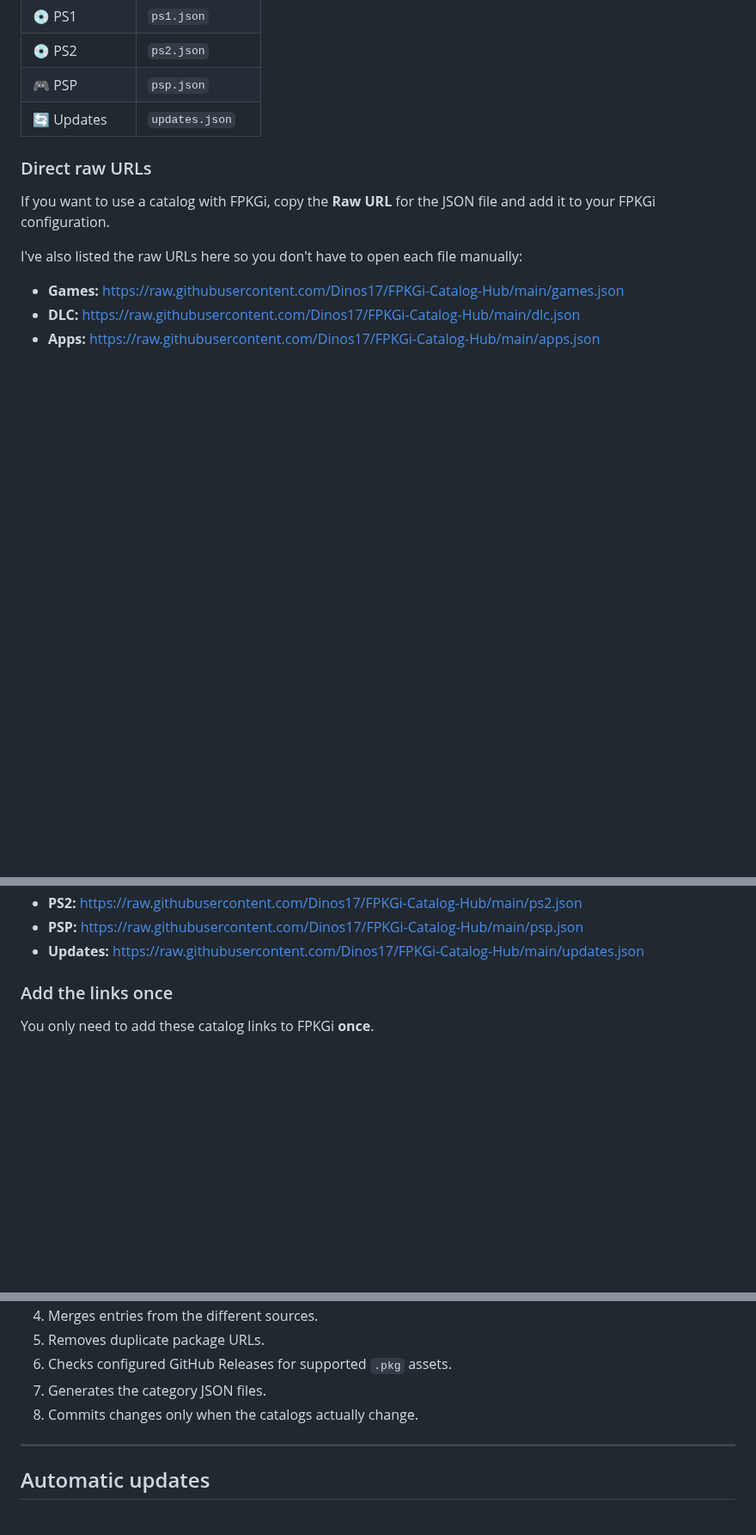
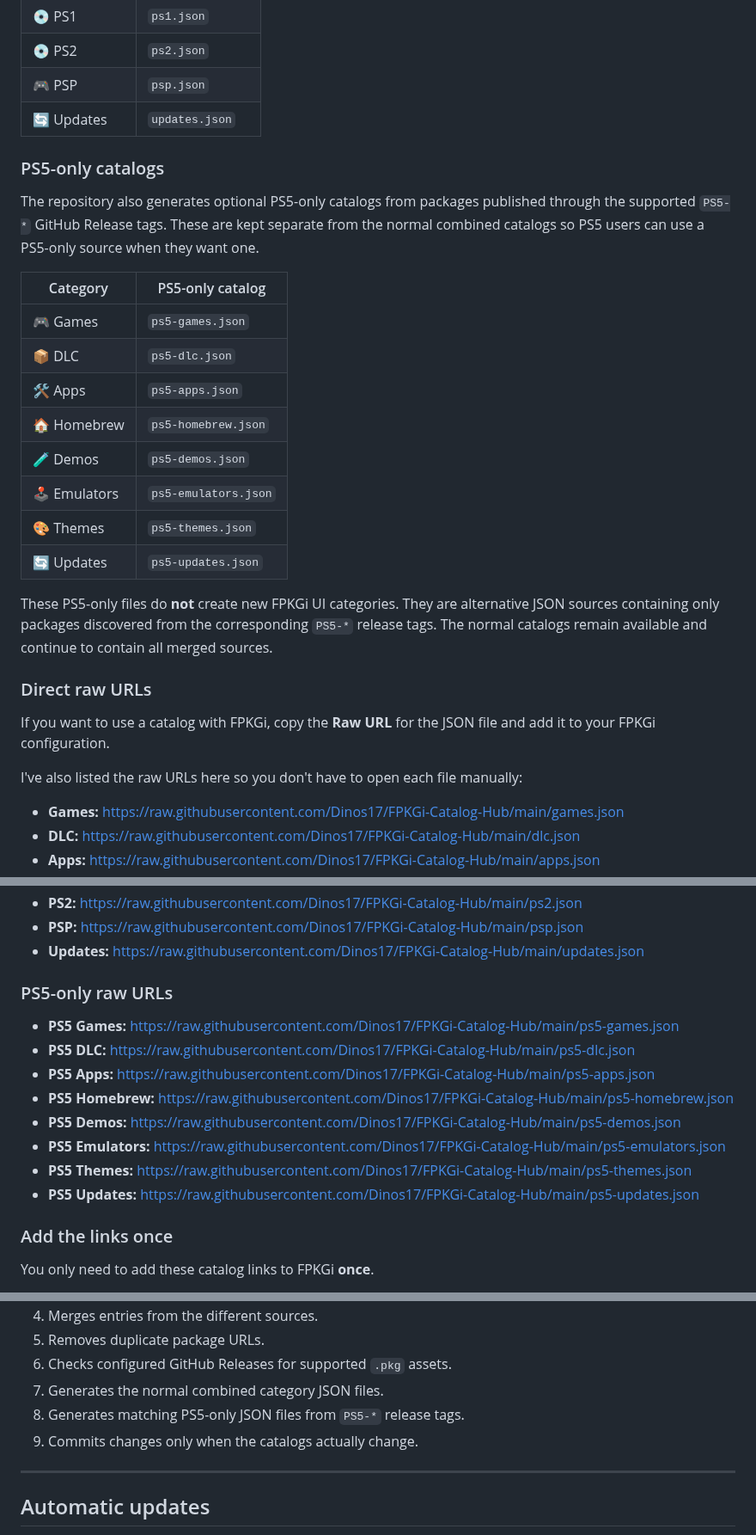
Before and after one commit to Dinos17/FPKGi-Catalog-Hub, a Markdown page: README.md, 3 parts joined by grey strips. Shown at 86% size. GitHub-like rendering; blank space fills up the shorter version.

Commit message:
Document PS5-only catalogs

```diff
--- a/README.md
+++ b/README.md
@@ -36,6 +36,23 @@ The generated catalogs are available directly from the repository's `main` branc
 | 🎮 PSP | `psp.json` |
 | 🔄 Updates | `updates.json` |
 
+### PS5-only catalogs
+
+The repository also generates optional PS5-only catalogs from packages published through the supported `PS5-*` GitHub Release tags. These are kept separate from the normal combined catalogs so PS5 users can use a PS5-only source when they want one.
+
+| Category | PS5-only catalog |
+|---|---|
+| 🎮 Games | `ps5-games.json` |
+| 📦 DLC | `ps5-dlc.json` |
+| 🛠️ Apps | `ps5-apps.json` |
+| 🏠 Homebrew | `ps5-homebrew.json` |
+| 🧪 Demos | `ps5-demos.json` |
+| 🕹️ Emulators | `ps5-emulators.json` |
+| 🎨 Themes | `ps5-themes.json` |
+| 🔄 Updates | `ps5-updates.json` |
+
+These PS5-only files do **not** create new FPKGi UI categories. They are alternative JSON sources containing only packages discovered from the corresponding `PS5-*` release tags. The normal catalogs remain available and continue to contain all merged sources.
+
 ### Direct raw URLs
 
 If you want to use a catalog with FPKGi, copy the **Raw URL** for the JSON file and add it to your FPKGi configuration.
@@ -53,6 +70,17 @@ I've also listed the raw URLs here so you don't have to open each file manually:
 - **PS2:** https://raw.githubusercontent.com/Dinos17/FPKGi-Catalog-Hub/main/ps2.json
 - **PSP:** https://raw.githubusercontent.com/Dinos17/FPKGi-Catalog-Hub/main/psp.json
 - **Updates:** https://raw.githubusercontent.com/Dinos17/FPKGi-Catalog-Hub/main/updates.json
+
+### PS5-only raw URLs
+
+- **PS5 Games:** https://raw.githubusercontent.com/Dinos17/FPKGi-Catalog-Hub/main/ps5-games.json
+- **PS5 DLC:** https://raw.githubusercontent.com/Dinos17/FPKGi-Catalog-Hub/main/ps5-dlc.json
+- **PS5 Apps:** https://raw.githubusercontent.com/Dinos17/FPKGi-Catalog-Hub/main/ps5-apps.json
+- **PS5 Homebrew:** https://raw.githubusercontent.com/Dinos17/FPKGi-Catalog-Hub/main/ps5-homebrew.json
+- **PS5 Demos:** https://raw.githubusercontent.com/Dinos17/FPKGi-Catalog-Hub/main/ps5-demos.json
+- **PS5 Emulators:** https://raw.githubusercontent.com/Dinos17/FPKGi-Catalog-Hub/main/ps5-emulators.json
+- **PS5 Themes:** https://raw.githubusercontent.com/Dinos17/FPKGi-Catalog-Hub/main/ps5-themes.json
+- **PS5 Updates:** https://raw.githubusercontent.com/Dinos17/FPKGi-Catalog-Hub/main/ps5-updates.json
 
 ### Add the links once
 
@@ -107,8 +135,9 @@ Every automated run:
 4. Merges entries from the different sources.
 5. Removes duplicate package URLs.
 6. Checks configured GitHub Releases for supported `.pkg` assets.
-7. Generates the category JSON files.
-8. Commits changes only when the catalogs actually change.
+7. Generates the normal combined category JSON files.
+8. Generates matching PS5-only JSON files from `PS5-*` release tags.
+9. Commits changes only when the catalogs actually change.
 
 ---
 
```
Also changed, not shown: other parts of README.md (+1 -1 lines).
